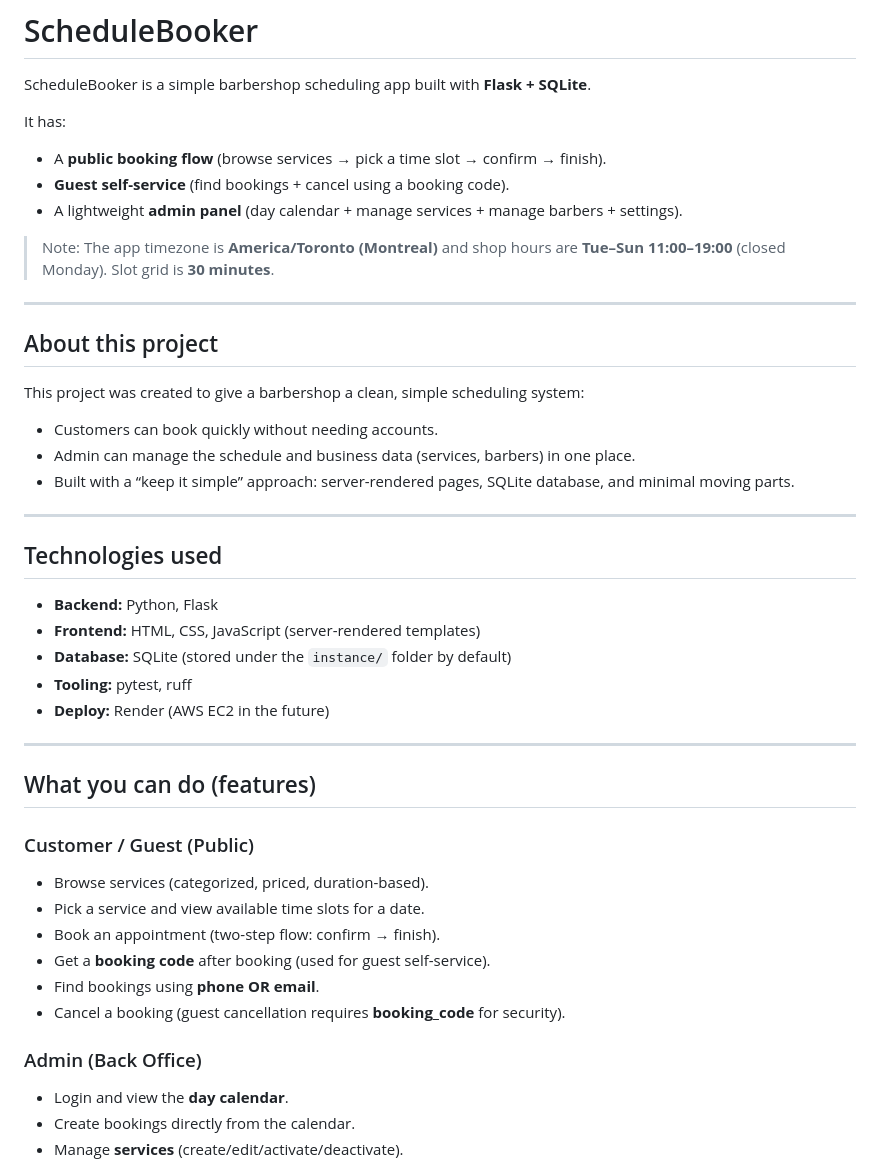
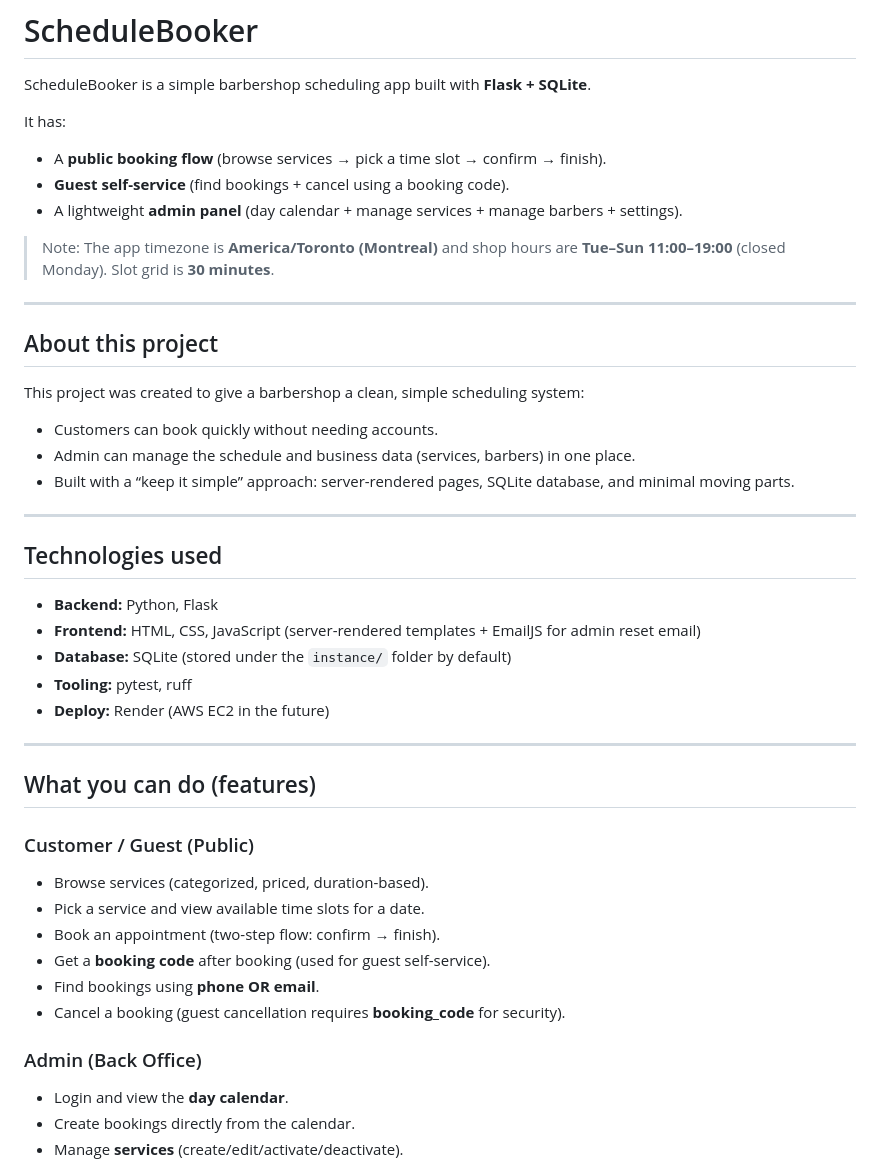
Before and after one commit to RealTimGFM/ScheduleBooker, a Markdown page: README.md, the part around one of its changes. Drawn GitHub-style.

```diff
--- a/README.md
+++ b/README.md
@@ -3,6 +3,7 @@
 ScheduleBooker is a simple barbershop scheduling app built with **Flask + SQLite**.
 
 It has:
+
 - A **public booking flow** (browse services → pick a time slot → confirm → finish).
 - **Guest self-service** (find bookings + cancel using a booking code).
 - A lightweight **admin panel** (day calendar + manage services + manage barbers + settings).
@@ -14,6 +15,7 @@ It has:
 ## About this project
 
 This project was created to give a barbershop a clean, simple scheduling system:
+
 - Customers can book quickly without needing accounts.
 - Admin can manage the schedule and business data (services, barbers) in one place.
 - Built with a “keep it simple” approach: server-rendered pages, SQLite database, and minimal moving parts.
@@ -23,7 +25,7 @@ This project was created to give a barbershop a clean, simple scheduling system:
 ## Technologies used
 
 - **Backend:** Python, Flask
-- **Frontend:** HTML, CSS, JavaScript (server-rendered templates)
+- **Frontend:** HTML, CSS, JavaScript (server-rendered templates + EmailJS for admin reset email)
 - **Database:** SQLite (stored under the `instance/` folder by default)
 - **Tooling:** pytest, ruff
 - **Deploy:** Render (AWS EC2 in the future)
@@ -33,6 +35,7 @@ This project was created to give a barbershop a clean, simple scheduling system:
 ## What you can do (features)
 
 ### Customer / Guest (Public)
+
 - Browse services (categorized, priced, duration-based).
 - Pick a service and view available time slots for a date.
 - Book an appointment (two-step flow: confirm → finish).
@@ -41,6 +44,7 @@ This project was created to give a barbershop a clean, simple scheduling system:
 - Cancel a booking (guest cancellation requires **booking_code** for security).
 
 ### Admin (Back Office)
+
 - Login and view the **day calendar**.
 - Create bookings directly from the calendar.
 - Manage **services** (create/edit/activate/deactivate).
```
Also changed, not shown: other parts of README.md (+20 -0 lines).
